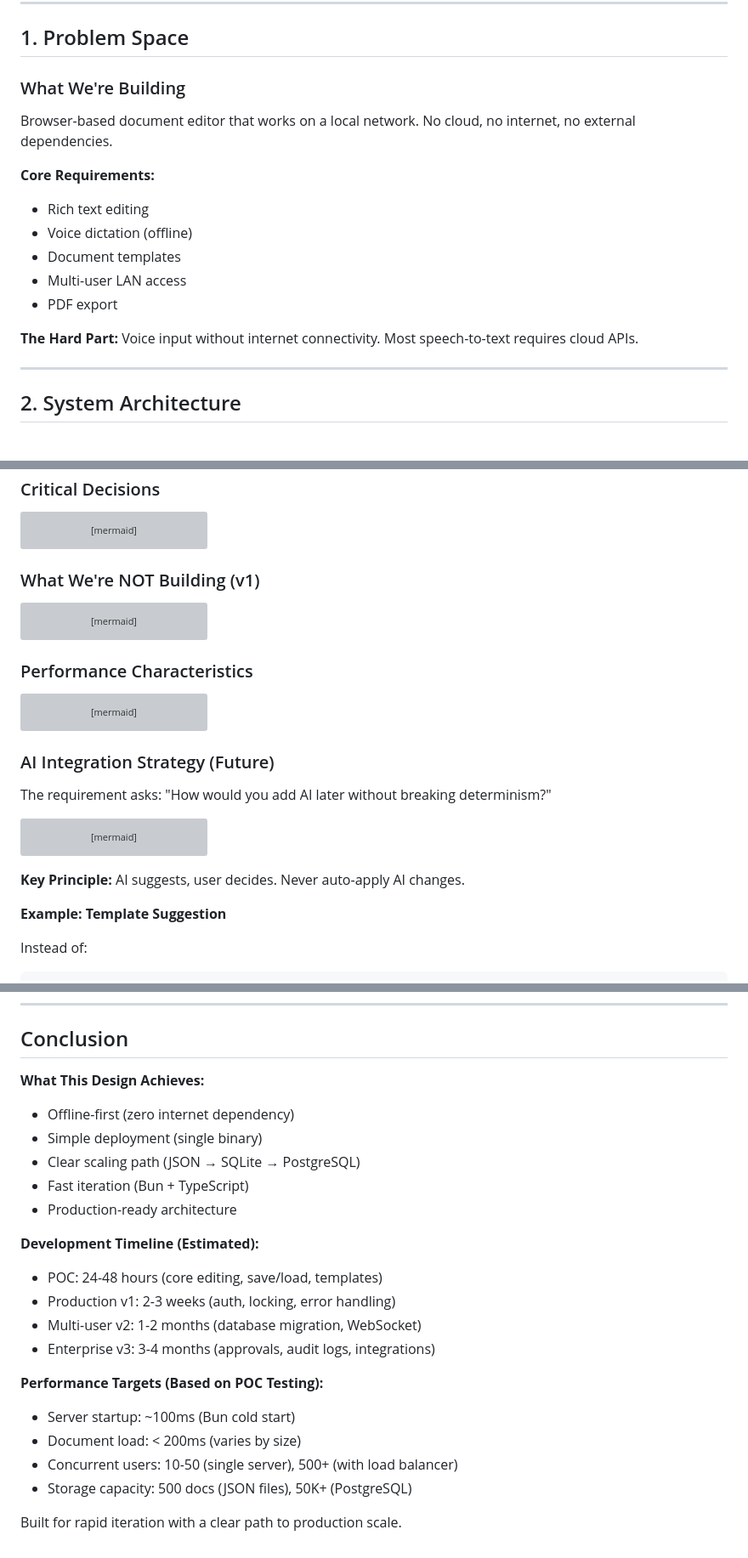
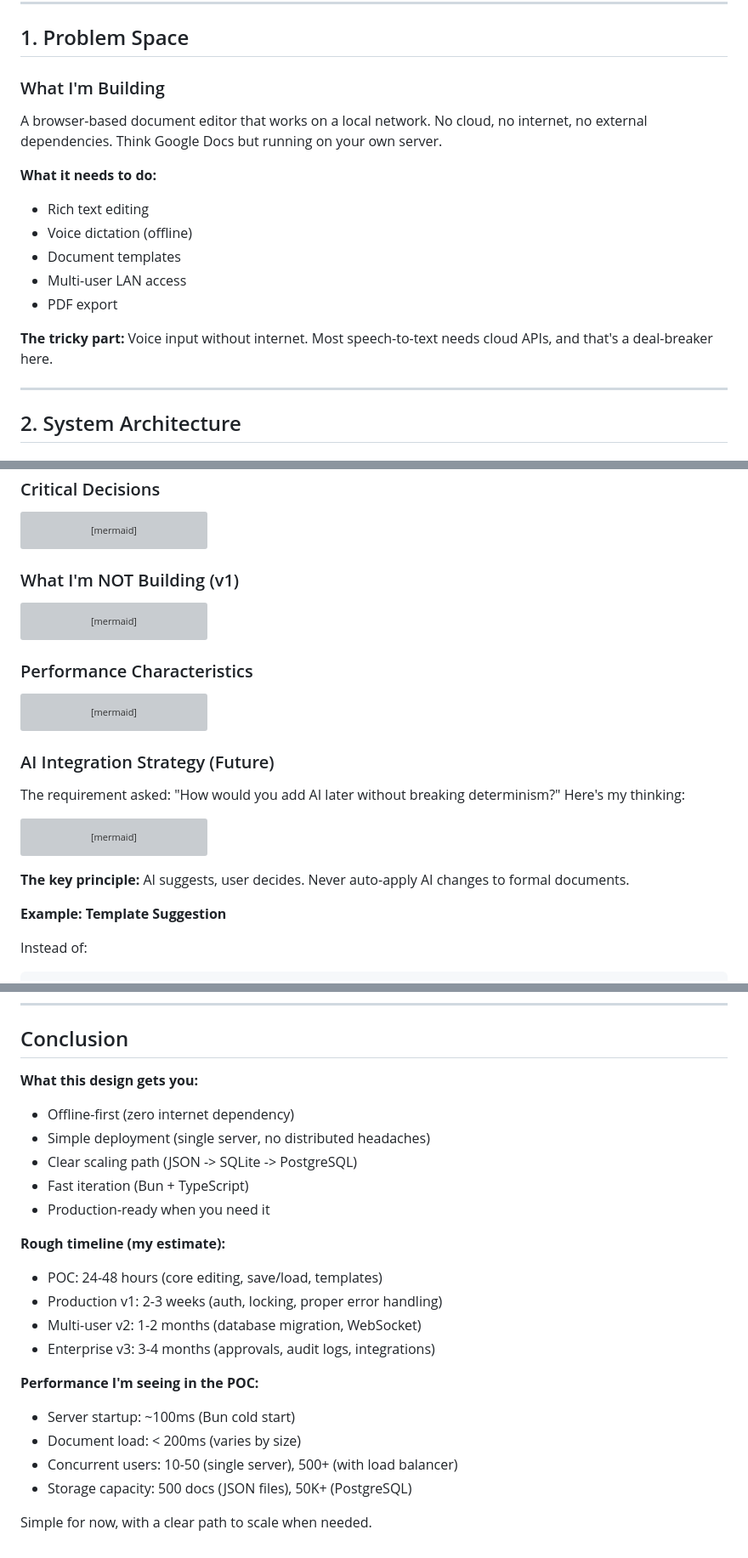
Before and after one commit to steeltroops-ai/smart-office, a Markdown page: docs/01-design-and-approach.md, 3 parts joined by grey strips. Shown at 85% size. Drawn GitHub-style; grey boxes are pictures that could not be loaded.

````diff
--- a/docs/01-design-and-approach.md
+++ b/docs/01-design-and-approach.md
@@ -20,18 +20,18 @@
 
 ## 1. Problem Space
 
-### What We're Building
+### What I'm Building
 
-Browser-based document editor that works on a local network. No cloud, no internet, no external dependencies.
+A browser-based document editor that works on a local network. No cloud, no internet, no external dependencies. Think Google Docs but running on your own server.
 
-**Core Requirements:**
+**What it needs to do:**
 - Rich text editing
 - Voice dictation (offline)
 - Document templates
 - Multi-user LAN access
 - PDF export
 
-**The Hard Part:** Voice input without internet connectivity. Most speech-to-text requires cloud APIs.
+**The tricky part:** Voice input without internet. Most speech-to-text needs cloud APIs, and that's a deal-breaker here.
 
 ---
 
@@ -870,7 +870,7 @@ graph TB
     D5B --> D5C[Mitigation: Puppeteer if Needed]
 ```
 
-### What We're NOT Building (v1)
+### What I'm NOT Building (v1)
 
 ```mermaid
 graph TB
@@ -918,7 +918,7 @@ graph TB
 
 ### AI Integration Strategy (Future)
 
-The requirement asks: "How would you add AI later without breaking determinism?"
+The requirement asked: "How would you add AI later without breaking determinism?" Here's my thinking:
 
 ```mermaid
 graph TB
@@ -942,7 +942,7 @@ graph TB
     UserApproval --> Output[Deterministic Output]
 ```
 
-**Key Principle:** AI suggests, user decides. Never auto-apply AI changes.
+**The key principle:** AI suggests, user decides. Never auto-apply AI changes to formal documents.
 
 **Example: Template Suggestion**
 
@@ -1028,23 +1028,23 @@ graph TB
 
 ## Conclusion
 
-**What This Design Achieves:**
+**What this design gets you:**
 - Offline-first (zero internet dependency)
-- Simple deployment (single binary)
-- Clear scaling path (JSON → SQLite → PostgreSQL)
+- Simple deployment (single server, no distributed headaches)
+- Clear scaling path (JSON -> SQLite -> PostgreSQL)
 - Fast iteration (Bun + TypeScript)
-- Production-ready architecture
+- Production-ready when you need it
 
-**Development Timeline (Estimated):**
+**Rough timeline (my estimate):**
 - POC: 24-48 hours (core editing, save/load, templates)
-- Production v1: 2-3 weeks (auth, locking, error handling)
+- Production v1: 2-3 weeks (auth, locking, proper error handling)
 - Multi-user v2: 1-2 months (database migration, WebSocket)
 - Enterprise v3: 3-4 months (approvals, audit logs, integrations)
 
-**Performance Targets (Based on POC Testing):**
+**Performance I'm seeing in the POC:**
 - Server startup: ~100ms (Bun cold start)
 - Document load: < 200ms (varies by size)
 - Concurrent users: 10-50 (single server), 500+ (with load balancer)
 - Storage capacity: 500 docs (JSON files), 50K+ (PostgreSQL)
 
-Built for rapid iteration with a clear path to production scale.
+Simple for now, with a clear path to scale when needed.
````
Also changed, not shown: other parts of docs/01-design-and-approach.md (+42 -42 lines), docs/02-poc-software-design.md (+13 -13 lines).
